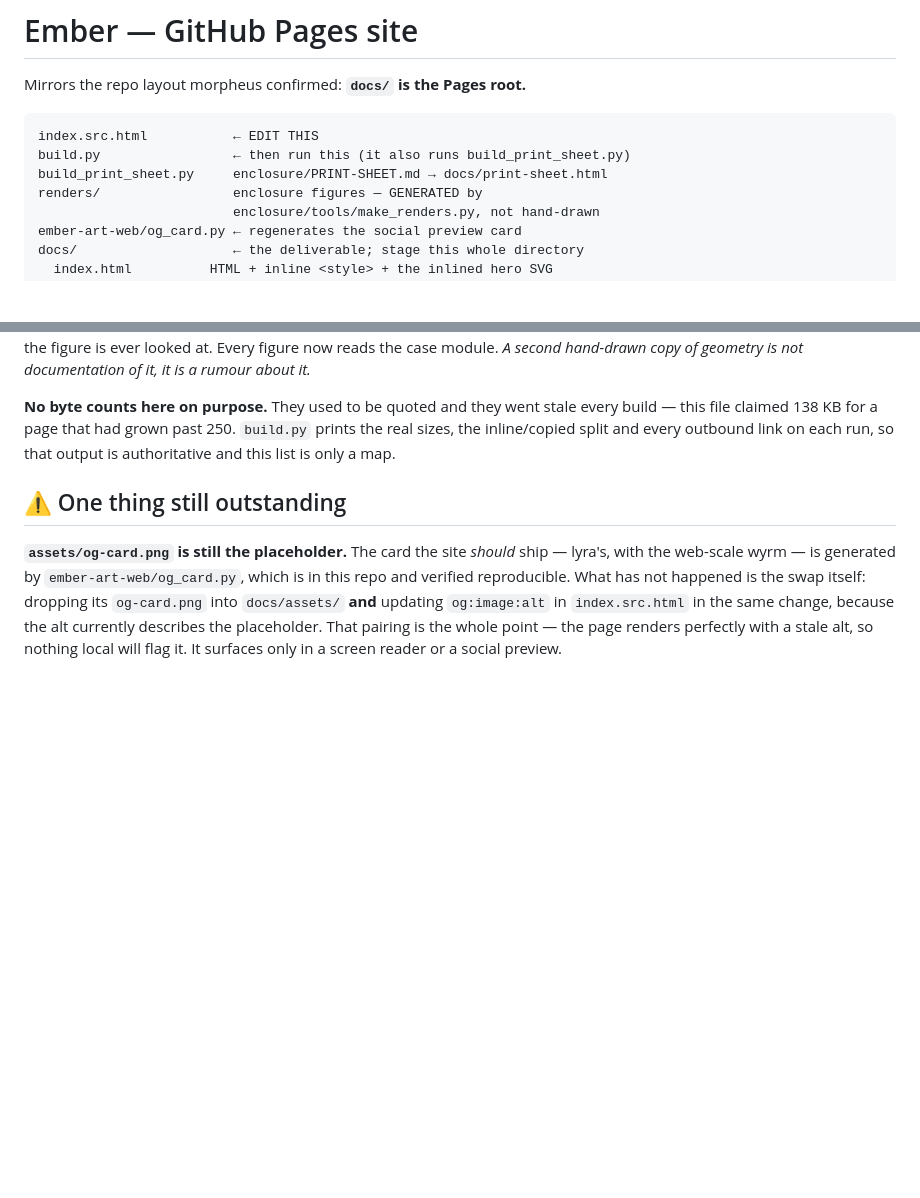
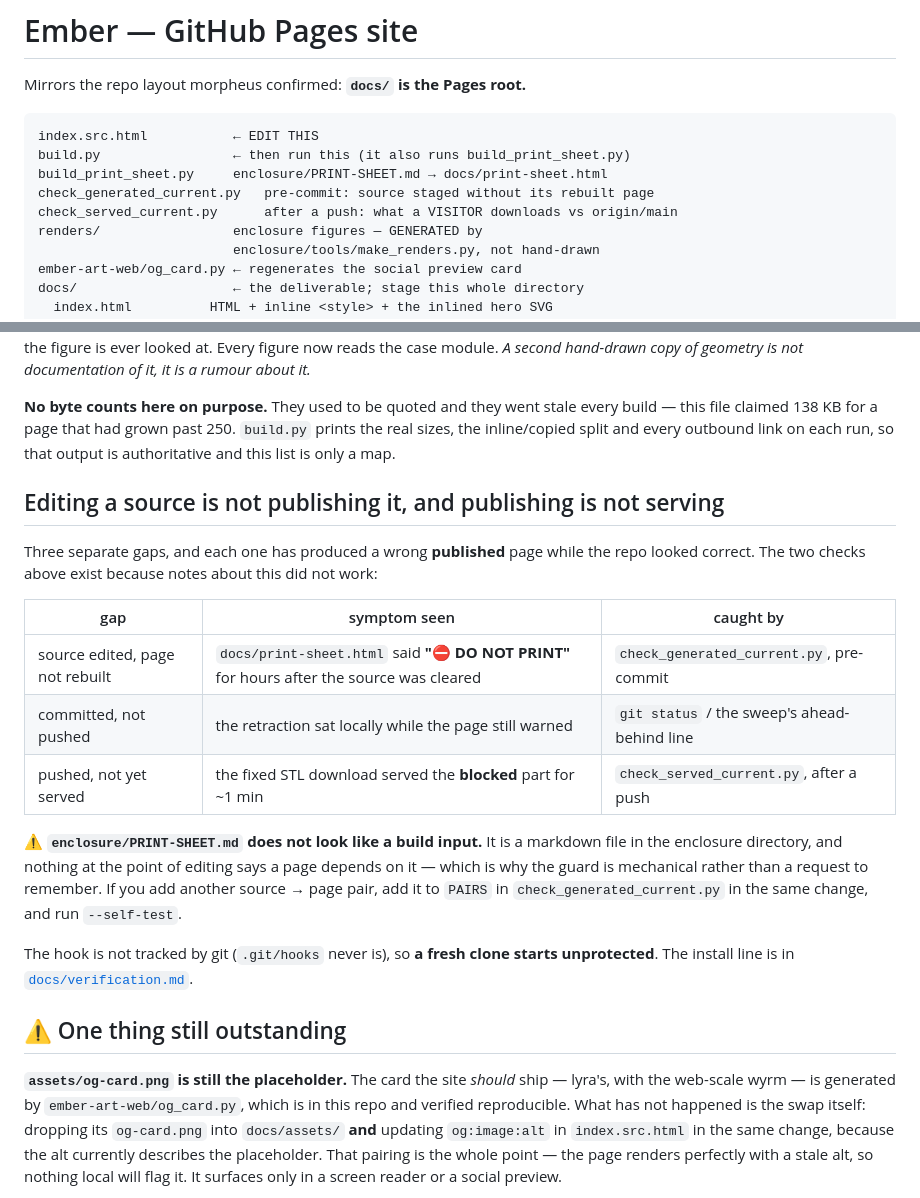
Before and after one commit to jphein/ember.realm.watch, a Markdown page: site/README.md, 2 parts joined by grey strips. GitHub-like rendering; blank space fills up the shorter version.

```diff
--- a/site/README.md
+++ b/site/README.md
@@ -6,6 +6,8 @@ Mirrors the repo layout morpheus confirmed: **`docs/` is the Pages root.**
 index.src.html           ← EDIT THIS
 build.py                 ← then run this (it also runs build_print_sheet.py)
 build_print_sheet.py     enclosure/PRINT-SHEET.md → docs/print-sheet.html
+check_generated_current.py   pre-commit: source staged without its rebuilt page
+check_served_current.py      after a push: what a VISITOR downloads vs origin/main
 renders/                 enclosure figures — GENERATED by
                          enclosure/tools/make_renders.py, not hand-drawn
 ember-art-web/og_card.py ← regenerates the social preview card
@@ -28,6 +30,26 @@ is not documentation of it, it is a rumour about it.*
 build — this file claimed 138 KB for a page that had grown past 250. `build.py` prints
 the real sizes, the inline/copied split and every outbound link on each run, so that
 output is authoritative and this list is only a map.
+
+## Editing a source is not publishing it, and publishing is not serving
+
+Three separate gaps, and each one has produced a wrong **published** page while the repo looked
+correct. The two checks above exist because notes about this did not work:
+
+| gap | symptom seen | caught by |
+|---|---|---|
+| source edited, page not rebuilt | `docs/print-sheet.html` said **"⛔ DO NOT PRINT"** for hours after the source was cleared | `check_generated_current.py`, pre-commit |
+| committed, not pushed | the retraction sat locally while the page still warned | `git status` / the sweep's ahead-behind line |
+| pushed, not yet served | the fixed STL download served the **blocked** part for ~1 min | `check_served_current.py`, after a push |
+
+⚠️ **`enclosure/PRINT-SHEET.md` does not look like a build input.** It is a markdown file in the
+enclosure directory, and nothing at the point of editing says a page depends on it — which is
+why the guard is mechanical rather than a request to remember. If you add another
+source → page pair, add it to `PAIRS` in `check_generated_current.py` in the same change, and
+run `--self-test`.
+
+The hook is not tracked by git (`.git/hooks` never is), so **a fresh clone starts unprotected**.
+The install line is in [`docs/verification.md`](../docs/verification.md).
 
 ## ⚠️ One thing still outstanding
 
```
Also changed, not shown: docs/verification.md (+19 -1 lines).
